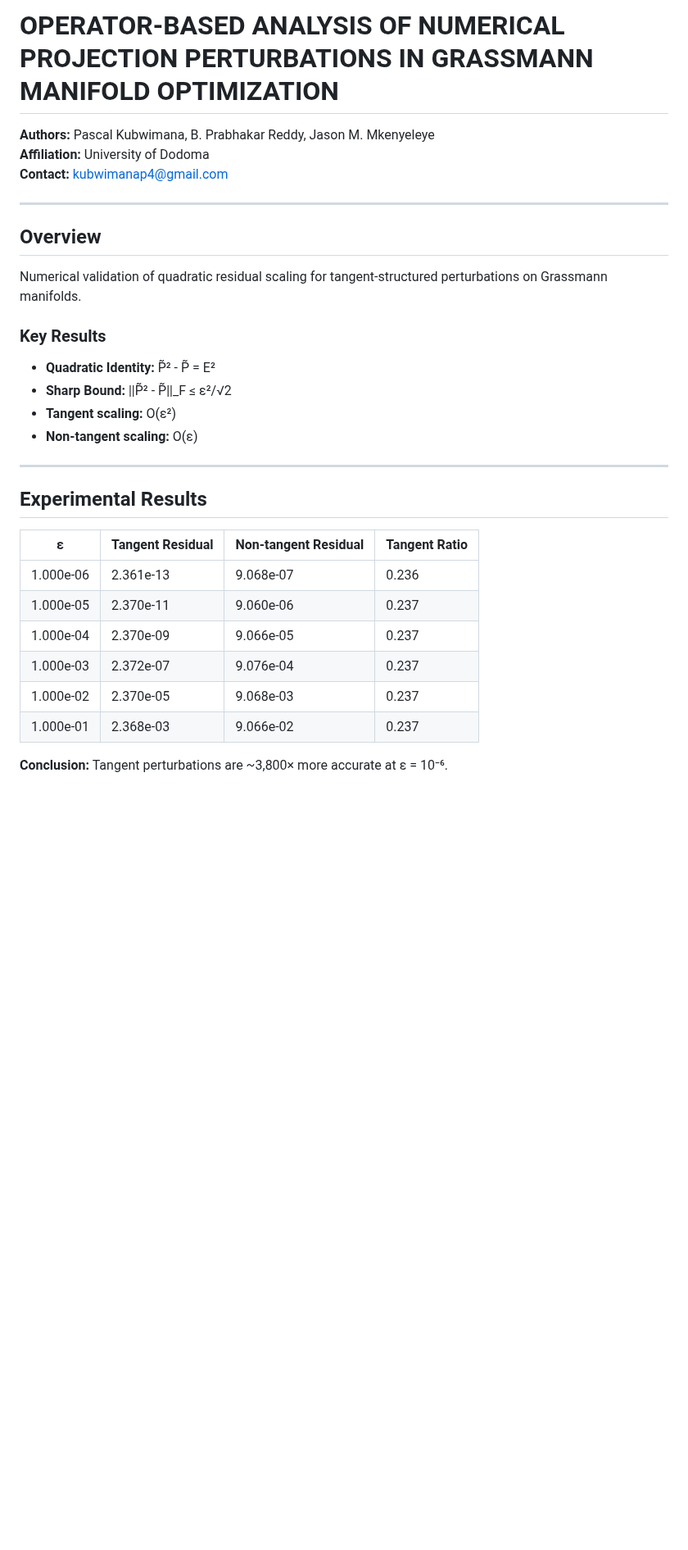
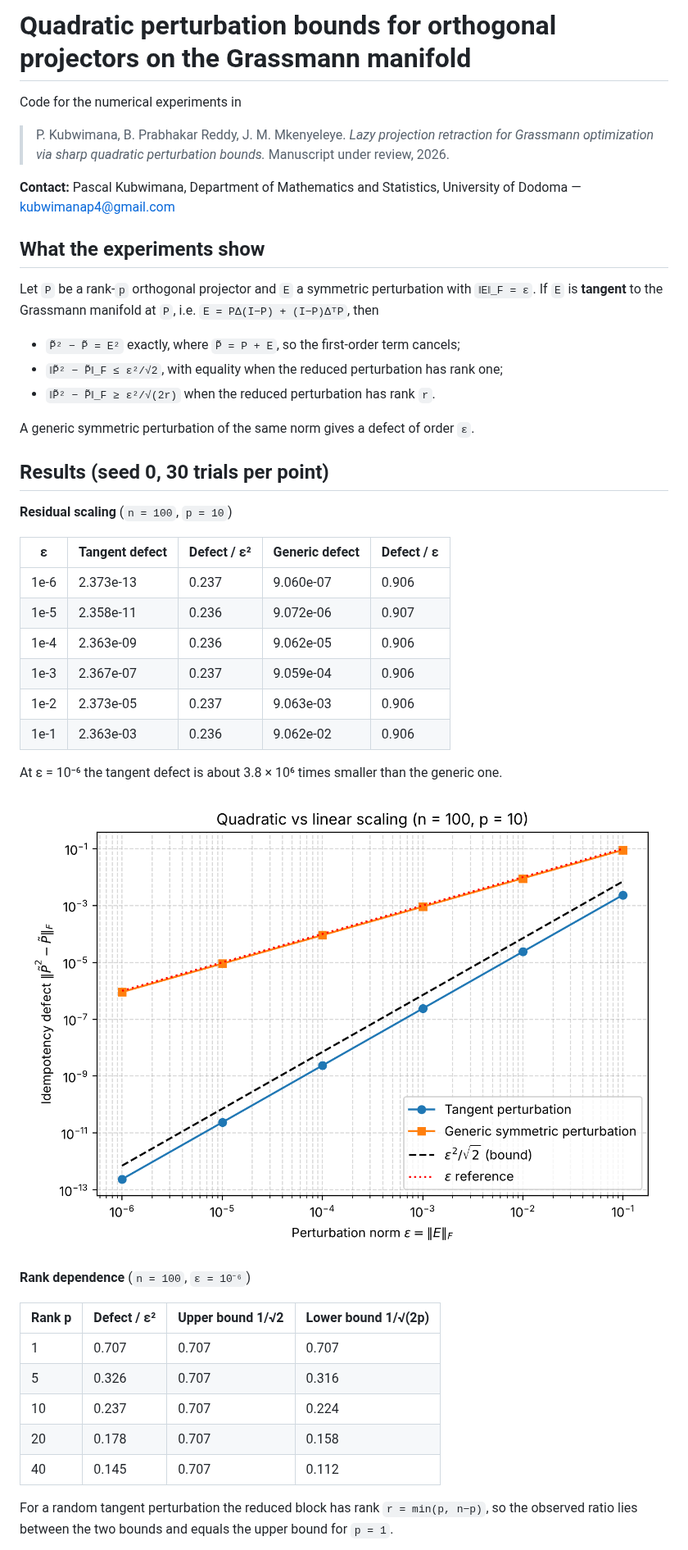
Before and after one commit to kubwimanap/operator_based_analysis, a Markdown page: README.md, the part around one of its changes. Shown at 82% size. Drawn GitHub-style; pictures changed too: results/residual_scaling.png (added); blank space fills up the shorter version.

```diff
--- a/README.md
+++ b/README.md
@@ -1,34 +1,50 @@
-# OPERATOR-BASED ANALYSIS OF NUMERICAL PROJECTION PERTURBATIONS IN GRASSMANN MANIFOLD OPTIMIZATION
+# Quadratic perturbation bounds for orthogonal projectors on the Grassmann manifold
 
-**Authors:** Pascal Kubwimana, B. Prabhakar Reddy, Jason M. Mkenyeleye
-**Affiliation:** University of Dodoma
-**Contact:** kubwimanap4@gmail.com
+Code for the numerical experiments in
 
----
+> P. Kubwimana, B. Prabhakar Reddy, J. M. Mkenyeleye.
+> *Lazy projection retraction for Grassmann optimization via sharp quadratic perturbation bounds.*
+> Manuscript under review, 2026.
 
-## Overview
+**Contact:** Pascal Kubwimana, Department of Mathematics and Statistics, University of Dodoma — kubwimanap4@gmail.com
 
-Numerical validation of quadratic residual scaling for tangent-structured perturbations on Grassmann manifolds.
+## What the experiments show
 
-### Key Results
+Let `P` be a rank-`p` orthogonal projector and `E` a symmetric perturbation with `‖E‖_F = ε`.
+If `E` is **tangent** to the Grassmann manifold at `P`, i.e. `E = PΔ(I−P) + (I−P)ΔᵀP`, then
 
-- **Quadratic Identity:** P̃² - P̃ = E²
-- **Sharp Bound:** ||P̃² - P̃||_F ≤ ε²/√2
-- **Tangent scaling:** O(ε²)
-- **Non-tangent scaling:** O(ε)
+- `P̃² − P̃ = E²` exactly, where `P̃ = P + E`, so the first-order term cancels;
+- `‖P̃² − P̃‖_F ≤ ε²/√2`, with equality when the reduced perturbation has rank one;
+- `‖P̃² − P̃‖_F ≥ ε²/√(2r)` when the reduced perturbation has rank `r`.
 
----
+A generic symmetric perturbation of the same norm gives a defect of order `ε`.
 
-## Experimental Results
+## Results (seed 0, 30 trials per point)
 
-| ε | Tangent Residual | Non-tangent Residual | Tangent Ratio |
+**Residual scaling** (`n = 100`, `p = 10`)
+
+| ε | Tangent defect | Defect / ε² | Generic defect | Defect / ε |
+|---|---|---|---|---|
+| 1e-6 | 2.373e-13 | 0.237 | 9.060e-07 | 0.906 |
+| 1e-5 | 2.358e-11 | 0.236 | 9.072e-06 | 0.907 |
+| 1e-4 | 2.363e-09 | 0.236 | 9.062e-05 | 0.906 |
+| 1e-3 | 2.367e-07 | 0.237 | 9.059e-04 | 0.906 |
+| 1e-2 | 2.373e-05 | 0.237 | 9.063e-03 | 0.906 |
+| 1e-1 | 2.363e-03 | 0.236 | 9.062e-02 | 0.906 |
+
+At ε = 10⁻⁶ the tangent defect is about 3.8 × 10⁶ times smaller than the generic one.
+
+![Residual scaling](results/residual_scaling.png)
+
+**Rank dependence** (`n = 100`, `ε = 10⁻⁶`)
+
+| Rank p | Defect / ε² | Upper bound 1/√2 | Lower bound 1/√(2p) |
 |---|---|---|---|
-| 1.000e-06 | 2.361e-13 | 9.068e-07 | 0.236 |
-| 1.000e-05 | 2.370e-11 | 9.060e-06 | 0.237 |
-| 1.000e-04 | 2.370e-09 | 9.066e-05 | 0.237 |
-| 1.000e-03 | 2.372e-07 | 9.076e-04 | 0.237 |
-| 1.000e-02 | 2.370e-05 | 9.068e-03 | 0.237 |
-| 1.000e-01 | 2.368e-03 | 9.066e-02 | 0.237 |
+| 1 | 0.707 | 0.707 | 0.707 |
+| 5 | 0.326 | 0.707 | 0.316 |
+| 10 | 0.237 | 0.707 | 0.224 |
+| 20 | 0.178 | 0.707 | 0.158 |
+| 40 | 0.145 | 0.707 | 0.112 |
 
-**Conclusion:** Tangent perturbations are ~3,800× more accurate at ε = 10⁻⁶.
+For a random tangent perturbation the reduced block has rank `r = min(p, n−p)`, so the observed ratio lies between the two bounds and equals the upper bound for `p = 1`.
 
```
Also changed, not shown: other parts of README.md (+29 -65 lines), results/rank_dependence.png (added), 13 other files.
